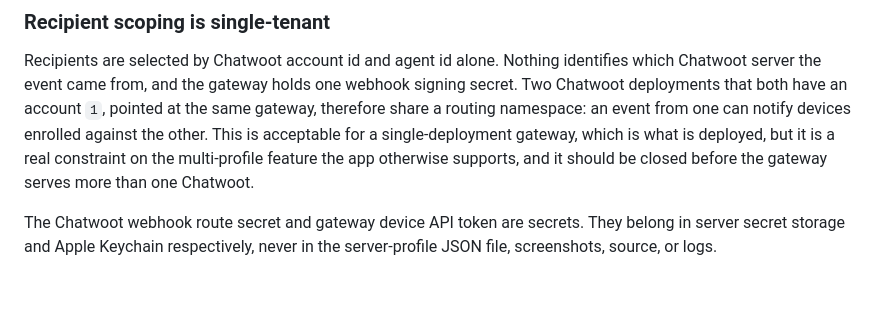
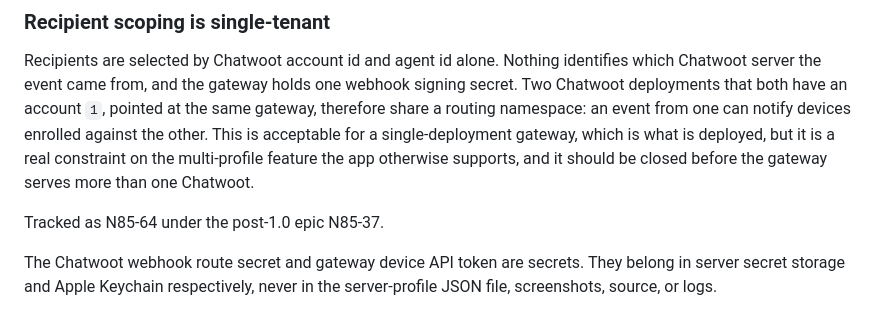
Before and after one commit to N85UK/wootdesk, a Markdown page: docs/PUSH_NOTIFICATIONS.md, the part around the change. Drawn GitHub-style; blank space fills up the shorter version.

Commit message:
docs: point the single-tenant scoping note at N85-64

```diff
--- a/docs/PUSH_NOTIFICATIONS.md
+++ b/docs/PUSH_NOTIFICATIONS.md
@@ -175,6 +175,8 @@ single-deployment gateway, which is what is deployed, but it is a real
 constraint on the multi-profile feature the app otherwise supports, and it
 should be closed before the gateway serves more than one Chatwoot.
 
+Tracked as N85-64 under the post-1.0 epic N85-37.
+
 The Chatwoot webhook route secret and gateway device API token are secrets.
 They belong in server secret storage and Apple Keychain respectively, never in
 the server-profile JSON file, screenshots, source, or logs.
```
